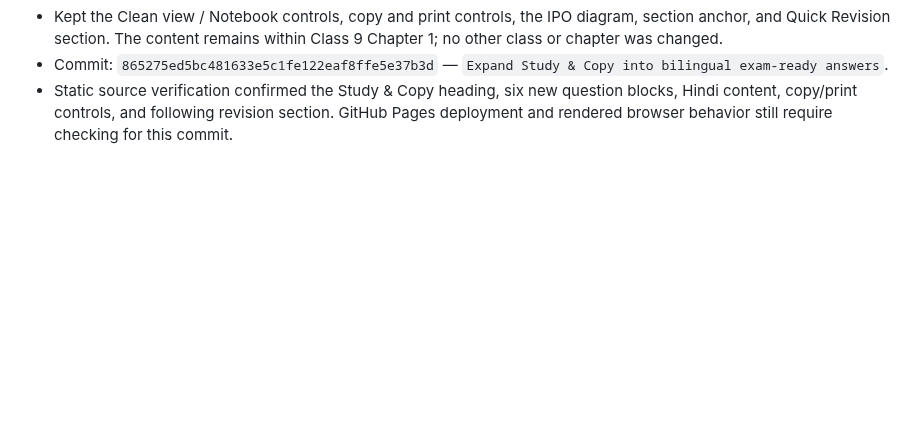
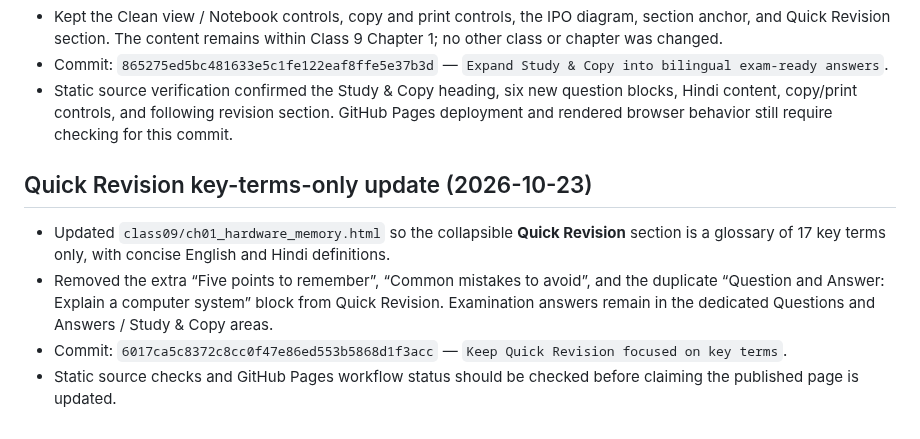
Before and after one commit to zzpsah/CS_Interactive_Hub, a Markdown page: AI-HANDOFF.md, the part around the change. Rendered like a GitHub page; blank space fills up the shorter version.

Commit message:
Document key-terms-only Quick Revision

```diff
--- a/AI-HANDOFF.md
+++ b/AI-HANDOFF.md
@@ -262,3 +262,11 @@ Validation status:
 - Kept the Clean view / Notebook controls, copy and print controls, the IPO diagram, section anchor, and Quick Revision section. The content remains within Class 9 Chapter 1; no other class or chapter was changed.
 - Commit: `865275ed5bc481633e5c1fe122eaf8ffe5e37b3d` — `Expand Study & Copy into bilingual exam-ready answers`.
 - Static source verification confirmed the Study & Copy heading, six new question blocks, Hindi content, copy/print controls, and following revision section. GitHub Pages deployment and rendered browser behavior still require checking for this commit.
+
+
+## Quick Revision key-terms-only update (2026-10-23)
+
+- Updated `class09/ch01_hardware_memory.html` so the collapsible **Quick Revision** section is a glossary of 17 key terms only, with concise English and Hindi definitions.
+- Removed the extra “Five points to remember”, “Common mistakes to avoid”, and the duplicate “Question and Answer: Explain a computer system” block from Quick Revision. Examination answers remain in the dedicated Questions and Answers / Study & Copy areas.
+- Commit: `6017ca5c8372c8cc0f47e86ed553b5868d1f3acc` — `Keep Quick Revision focused on key terms`.
+- Static source checks and GitHub Pages workflow status should be checked before claiming the published page is updated.
```
